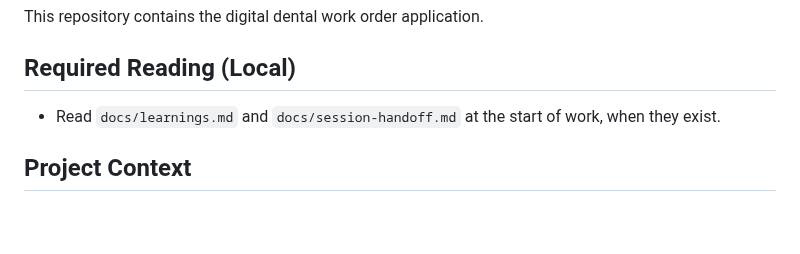
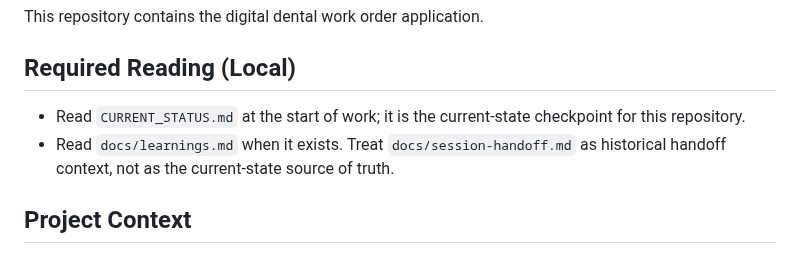
Before and after one commit to 311experience-gisikoubou/digital-work-order, a Markdown page: AGENTS.local.md, the part around the change. GitHub-like rendering; blank space fills up the shorter version.

Commit message:
docs: make CURRENT_STATUS the local checkpoint

```diff
--- a/AGENTS.local.md
+++ b/AGENTS.local.md
@@ -4,7 +4,8 @@ This repository contains the digital dental work order application.
 
 ## Required Reading (Local)
 
-- Read `docs/learnings.md` and `docs/session-handoff.md` at the start of work, when they exist.
+- Read `CURRENT_STATUS.md` at the start of work; it is the current-state checkpoint for this repository.
+- Read `docs/learnings.md` when it exists. Treat `docs/session-handoff.md` as historical handoff context, not as the current-state source of truth.
 
 ## Project Context
 
```
